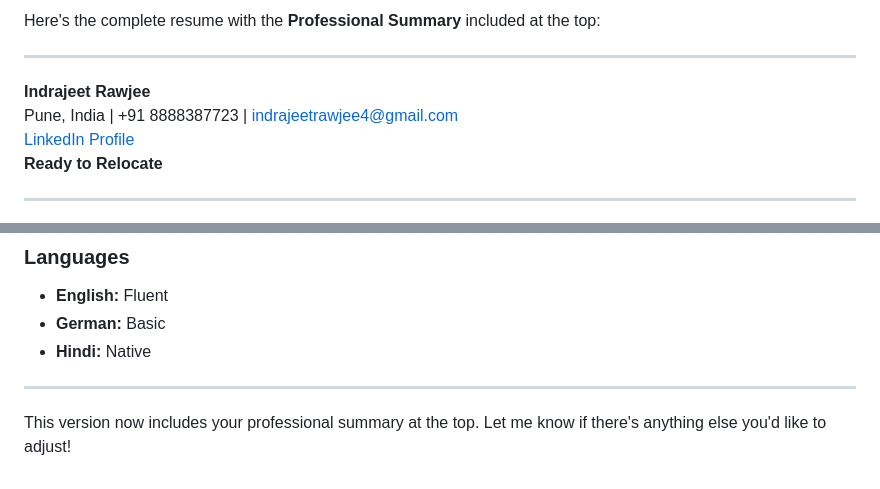
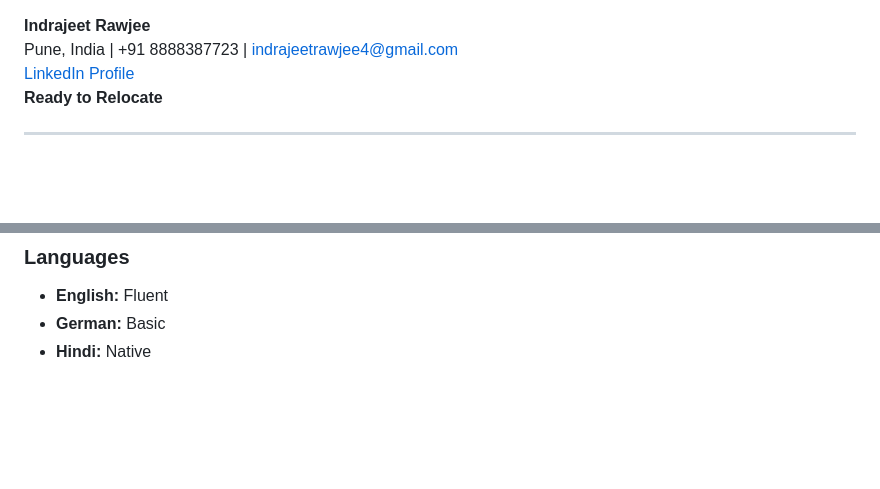
Before and after one commit to IndrajeetRawjee/IndrajeetRawjee, a Markdown page: README.md, 2 parts joined by grey strips. Drawn GitHub-style; blank space fills up the shorter version.

```diff
--- a/README.md
+++ b/README.md
@@ -1,7 +1,3 @@
-Here's the complete resume with the **Professional Summary** included at the top:
-
----
-
 **Indrajeet Rawjee**
 Pune, India | +91 8888387723 | indrajeetrawjee4@gmail.com
 [LinkedIn Profile](https://www.linkedin.com/in/indrajeet-rawjee)
@@ -77,7 +73,3 @@ Ness Wadia College of Commerce (Savitribai Phule Pune University), Pune
 - **English:** Fluent
 - **German:** Basic
 - **Hindi:** Native
-
----
-
-This version now includes your professional summary at the top. Let me know if there's anything else you'd like to adjust!
```
